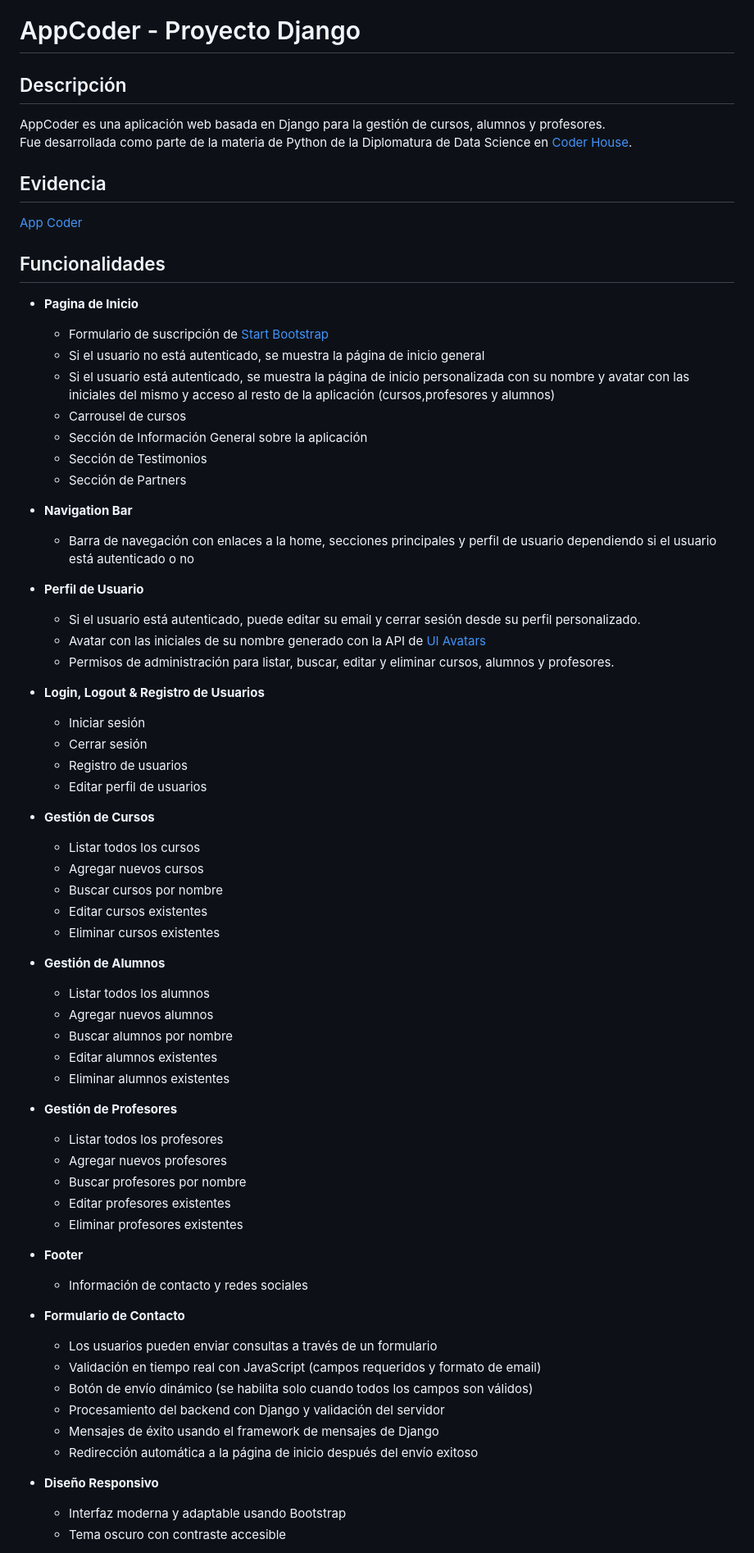
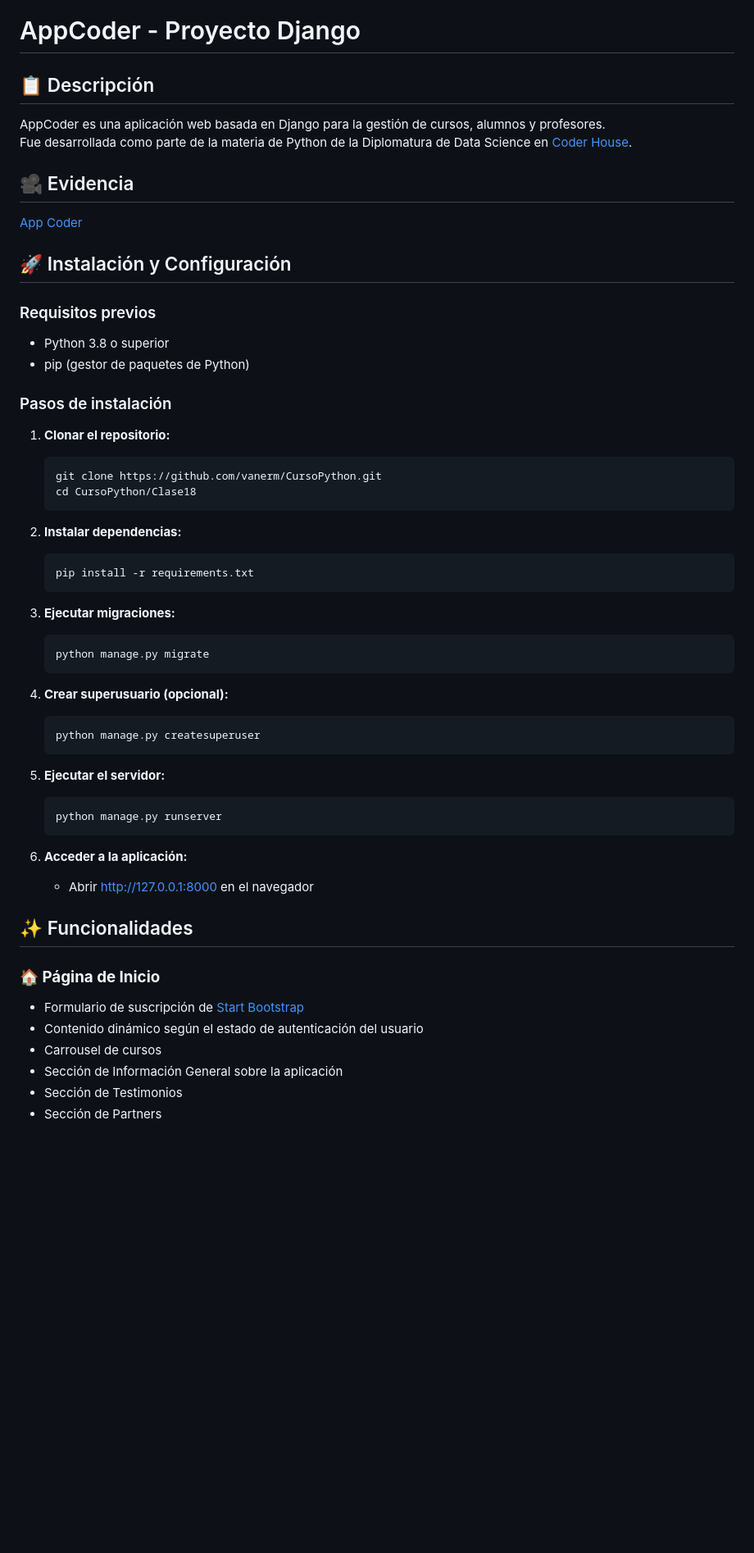
Before and after one commit to vanerm/CursoPython, a Markdown page: README.md, the part around one of its changes. Shown at 82% size. Drawn GitHub-style; blank space fills up the shorter version.

````diff
--- a/README.md
+++ b/README.md
@@ -1,71 +1,57 @@
 # AppCoder - Proyecto Django
 
-## Descripción
+## 📋 Descripción
 
 AppCoder es una aplicación web basada en Django para la gestión de cursos, alumnos y profesores.
 Fue desarrollada como parte de la materia de Python de la Diplomatura de Data Science en [Coder House](https://www.coderhouse.com/).
 
-## Evidencia
+## 🎥 Evidencia
 [App Coder](https://drive.google.com/file/d/1wy8ufQGuL3V5xY8T-8IrYqRr1peytPdM/view?usp=sharing)
 
-## Funcionalidades
+## 🚀 Instalación y Configuración
 
-- **Pagina de Inicio**
-  - Formulario de suscripción de [Start Bootstrap](https://startbootstrap.com)
-  - Si el usuario no está autenticado, se muestra la página de inicio general
-  - Si el usuario está autenticado, se muestra la página de inicio personalizada con su nombre y avatar con las iniciales del mismo y acceso al resto de la aplicación (cursos,profesores y alumnos)
-  - Carrousel de cursos
-  - Sección de Información General sobre la aplicación
-  - Sección de Testimonios
-  - Sección de Partners
+### Requisitos previos
+- Python 3.8 o superior
+- pip (gestor de paquetes de Python)
 
-- **Navigation Bar**
-  - Barra de navegación con enlaces a la home, secciones principales y perfil de usuario dependiendo si el usuario está autenticado o no
+### Pasos de instalación
 
-- **Perfil de Usuario**
-  - Si el usuario está autenticado, puede editar su email y cerrar sesión desde su perfil personalizado.
-  - Avatar con las iniciales de su nombre generado con la API de [UI Avatars](https://ui-avatars.com/)
-  - Permisos de administración para listar, buscar, editar y eliminar cursos, alumnos y profesores.
+1. **Clonar el repositorio:**
+   ```bash
+   git clone https://github.com/vanerm/CursoPython.git
+   cd CursoPython/Clase18
+   ```
 
-- **Login, Logout & Registro de Usuarios**
-  - Iniciar sesión
-  - Cerrar sesión
-  - Registro de usuarios
-  - Editar perfil de usuarios
+2. **Instalar dependencias:**
+   ```bash
+   pip install -r requirements.txt
+   ```
 
-- **Gestión de Cursos**
-  - Listar todos los cursos
-  - Agregar nuevos cursos
-  - Buscar cursos por nombre
-  - Editar cursos existentes
-  - Eliminar cursos existentes
+3. **Ejecutar migraciones:**
+   ```bash
+   python manage.py migrate
+   ```
 
-- **Gestión de Alumnos**
-  - Listar todos los alumnos
-  - Agregar nuevos alumnos
-  - Buscar alumnos por nombre
-  - Editar alumnos existentes
-  - Eliminar alumnos existentes
+4. **Crear superusuario (opcional):**
+   ```bash
+   python manage.py createsuperuser
+   ```
 
-- **Gestión de Profesores**
-  - Listar todos los profesores
-  - Agregar nuevos profesores
-  - Buscar profesores por nombre
-  - Editar profesores existentes
-  - Eliminar profesores existentes
+5. **Ejecutar el servidor:**
+   ```bash
+   python manage.py runserver
+   ```
 
-- **Footer**
-  - Información de contacto y redes sociales
+6. **Acceder a la aplicación:**
+   - Abrir http://127.0.0.1:8000 en el navegador
 
-- **Formulario de Contacto**
-  - Los usuarios pueden enviar consultas a través de un formulario
-  - Validación en tiempo real con JavaScript (campos requeridos y formato de email)
-  - Botón de envío dinámico (se habilita solo cuando todos los campos son válidos)
-  - Procesamiento del backend con Django y validación del servidor
-  - Mensajes de éxito usando el framework de mensajes de Django
-  - Redirección automática a la página de inicio después del envío exitoso
+## ✨ Funcionalidades
 
-- **Diseño Responsivo**
-  - Interfaz moderna y adaptable usando Bootstrap
-  - Tema oscuro con contraste accesible
+### **🏠 Página de Inicio**
+- Formulario de suscripción de [Start Bootstrap](https://startbootstrap.com)
+- Contenido dinámico según el estado de autenticación del usuario
+- Carrousel de cursos
+- Sección de Información General sobre la aplicación
+- Sección de Testimonios
+- Sección de Partners
 
````
Also changed, not shown: other parts of README.md (+97 -23 lines).
